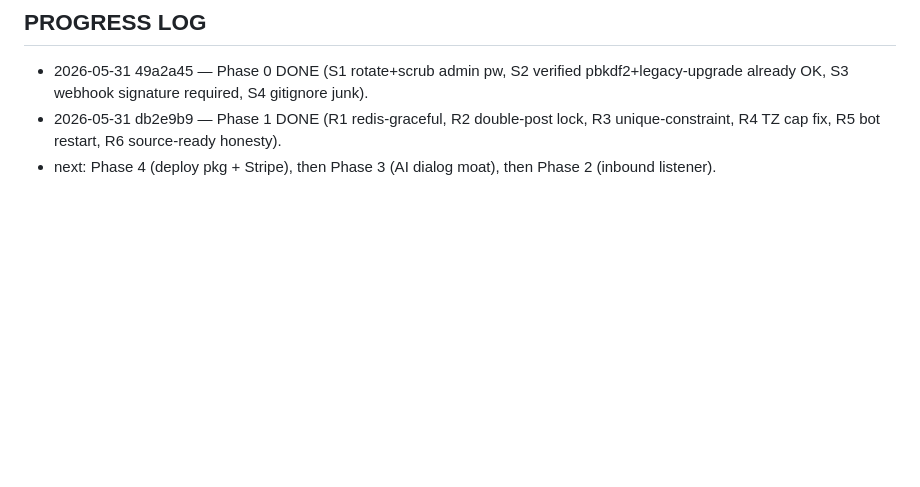
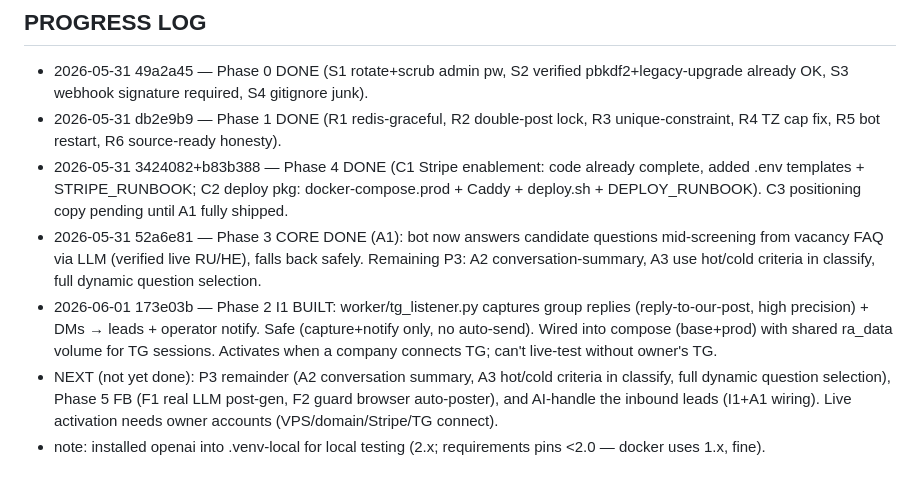
Before and after one commit to chernushoov/posting-autopilot, a Markdown page: WORK_PLAN_OVERNIGHT_2026-05-31.md, the part around the change. Rendered like a GitHub page; blank space fills up the shorter version.

Commit message:
docs: work plan progress — Phase 2 inbound listener built
Co-Authored-By: Claude Opus 4.8 (1M context) <noreply@anthropic.com>

```diff
--- a/WORK_PLAN_OVERNIGHT_2026-05-31.md
+++ b/WORK_PLAN_OVERNIGHT_2026-05-31.md
@@ -43,4 +43,8 @@ commit style: focused commits per task; co-author trailer; do NOT commit secrets
 ## PROGRESS LOG
 - 2026-05-31 49a2a45 — Phase 0 DONE (S1 rotate+scrub admin pw, S2 verified pbkdf2+legacy-upgrade already OK, S3 webhook signature required, S4 gitignore junk).
 - 2026-05-31 db2e9b9 — Phase 1 DONE (R1 redis-graceful, R2 double-post lock, R3 unique-constraint, R4 TZ cap fix, R5 bot restart, R6 source-ready honesty).
-- next: Phase 4 (deploy pkg + Stripe), then Phase 3 (AI dialog moat), then Phase 2 (inbound listener).
+- 2026-05-31 3424082+b83b388 — Phase 4 DONE (C1 Stripe enablement: code already complete, added .env templates + STRIPE_RUNBOOK; C2 deploy pkg: docker-compose.prod + Caddy + deploy.sh + DEPLOY_RUNBOOK). C3 positioning copy pending until A1 fully shipped.
+- 2026-05-31 52a6e81 — Phase 3 CORE DONE (A1): bot now answers candidate questions mid-screening from vacancy FAQ via LLM (verified live RU/HE), falls back safely. Remaining P3: A2 conversation-summary, A3 use hot/cold criteria in classify, full dynamic question selection.
+- 2026-06-01 173e03b — Phase 2 I1 BUILT: worker/tg_listener.py captures group replies (reply-to-our-post, high precision) + DMs → leads + operator notify. Safe (capture+notify only, no auto-send). Wired into compose (base+prod) with shared ra_data volume for TG sessions. Activates when a company connects TG; can't live-test without owner's TG.
+- NEXT (not yet done): P3 remainder (A2 conversation summary, A3 hot/cold criteria in classify, full dynamic question selection), Phase 5 FB (F1 real LLM post-gen, F2 guard browser auto-poster), and AI-handle the inbound leads (I1+A1 wiring). Live activation needs owner accounts (VPS/domain/Stripe/TG connect).
+- note: installed openai into .venv-local for local testing (2.x; requirements pins <2.0 — docker uses 1.x, fine).
```
